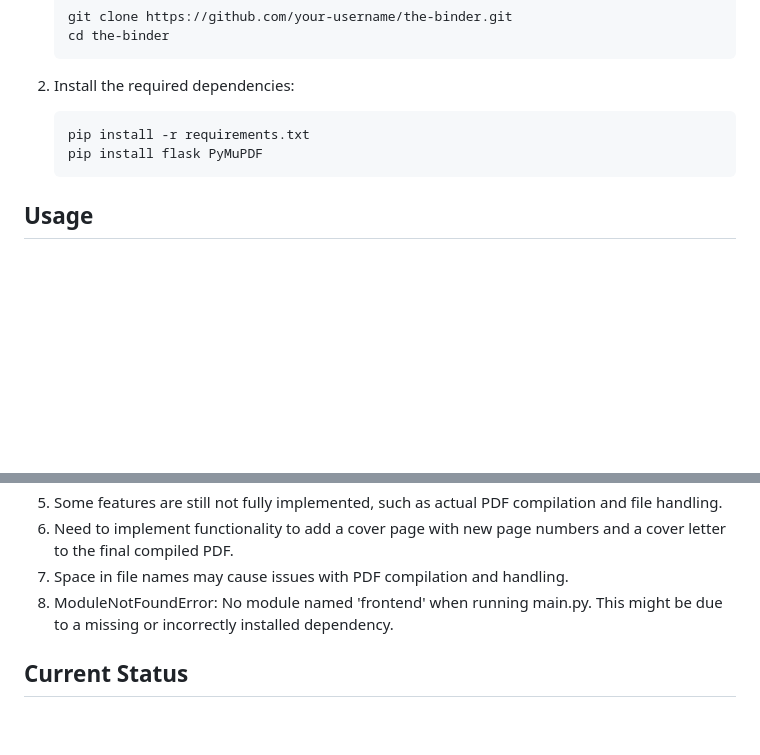
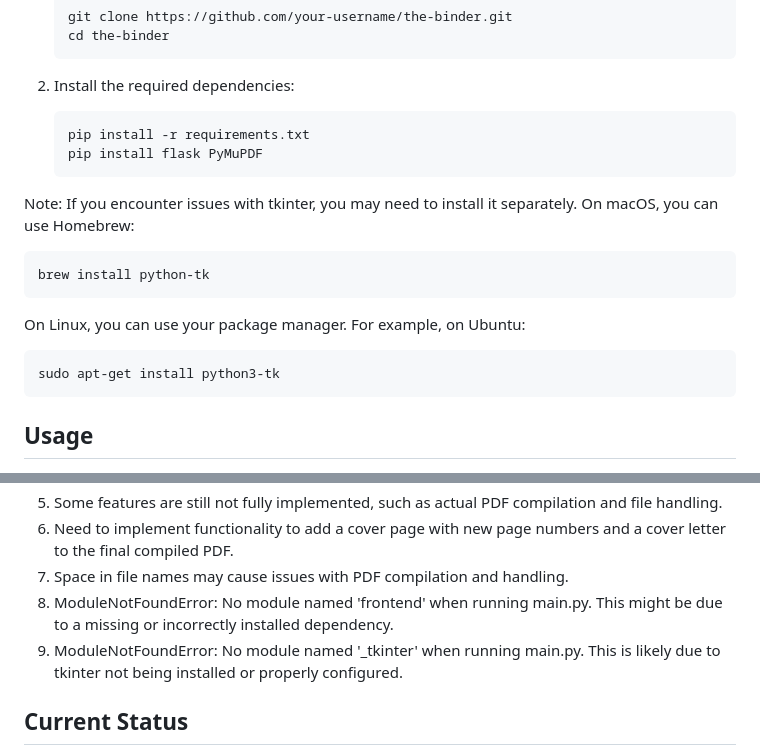
Before and after one commit to Daniel-Rolen/PDFCompilator, a Markdown page: README.md, 2 parts joined by grey strips. Rendered like a GitHub page; blank space fills up the shorter version.

````diff
--- a/README.md
+++ b/README.md
@@ -63,6 +63,15 @@ The Binder relies on the following Python libraries:
    pip install flask PyMuPDF
    ```
 
+Note: If you encounter issues with tkinter, you may need to install it separately. On macOS, you can use Homebrew:
+```
+brew install python-tk
+```
+On Linux, you can use your package manager. For example, on Ubuntu:
+```
+sudo apt-get install python3-tk
+```
+
 ## Usage
 
 1. Run the application:
@@ -105,6 +114,7 @@ Note: The table of contents functionality is integrated with the cover page sett
 6. Need to implement functionality to add a cover page with new page numbers and a cover letter to the final compiled PDF.
 7. Space in file names may cause issues with PDF compilation and handling.
 8. ModuleNotFoundError: No module named 'frontend' when running main.py. This might be due to a missing or incorrectly installed dependency.
+9. ModuleNotFoundError: No module named '_tkinter' when running main.py. This is likely due to tkinter not being installed or properly configured.
 
 ## Current Status
 
````
